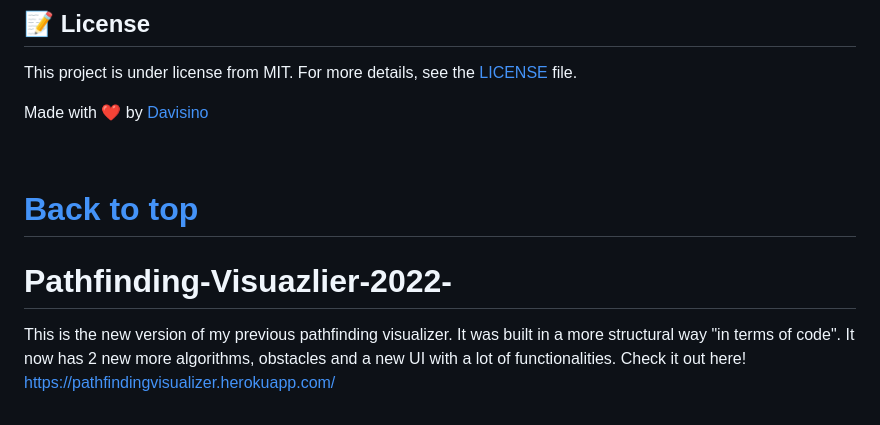
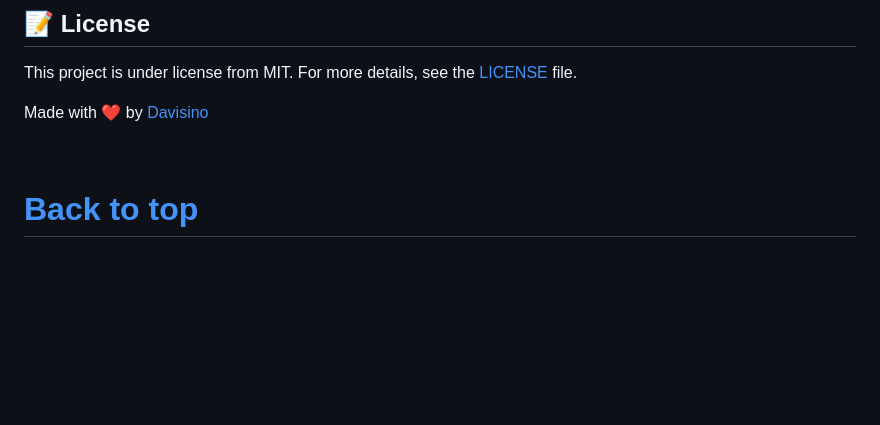
Before and after one commit to Davisino/Pathfinding-Visualizer-2, a Markdown page: README.md, the part around the change. Rendered like a GitHub page; blank space fills up the shorter version.

```diff
--- a/README.md
+++ b/README.md
@@ -95,5 +95,3 @@ Made with :heart: by <a href="https://github.com/Davisino" target="_blank">Davis
 
 <a href="#top">Back to top</a>
 =======
-# Pathfinding-Visuazlier-2022-
-This is the new version of my previous pathfinding visualizer. It was built in a more structural way "in terms of code". It now has 2 new more algorithms, obstacles and a new UI with a lot of functionalities. Check it out here!  https://pathfindingvisualizer.herokuapp.com/
```
